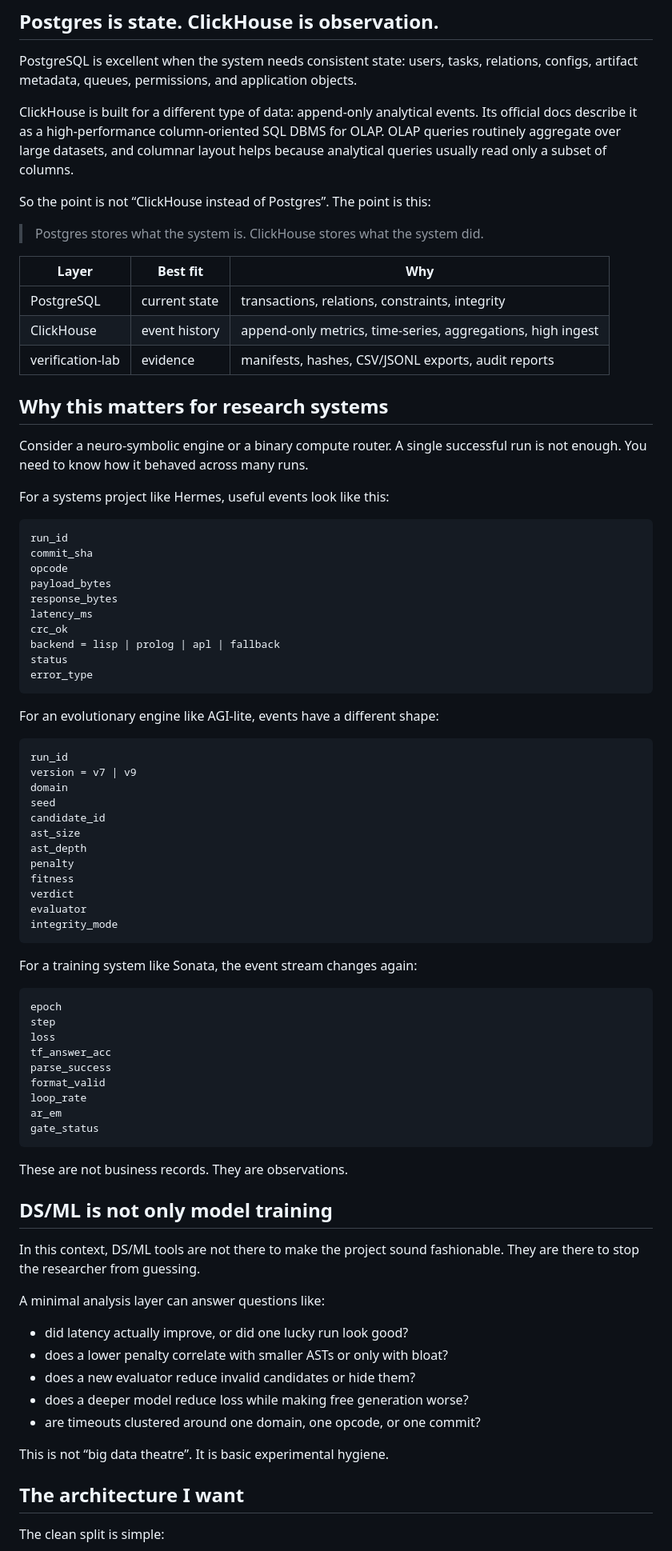
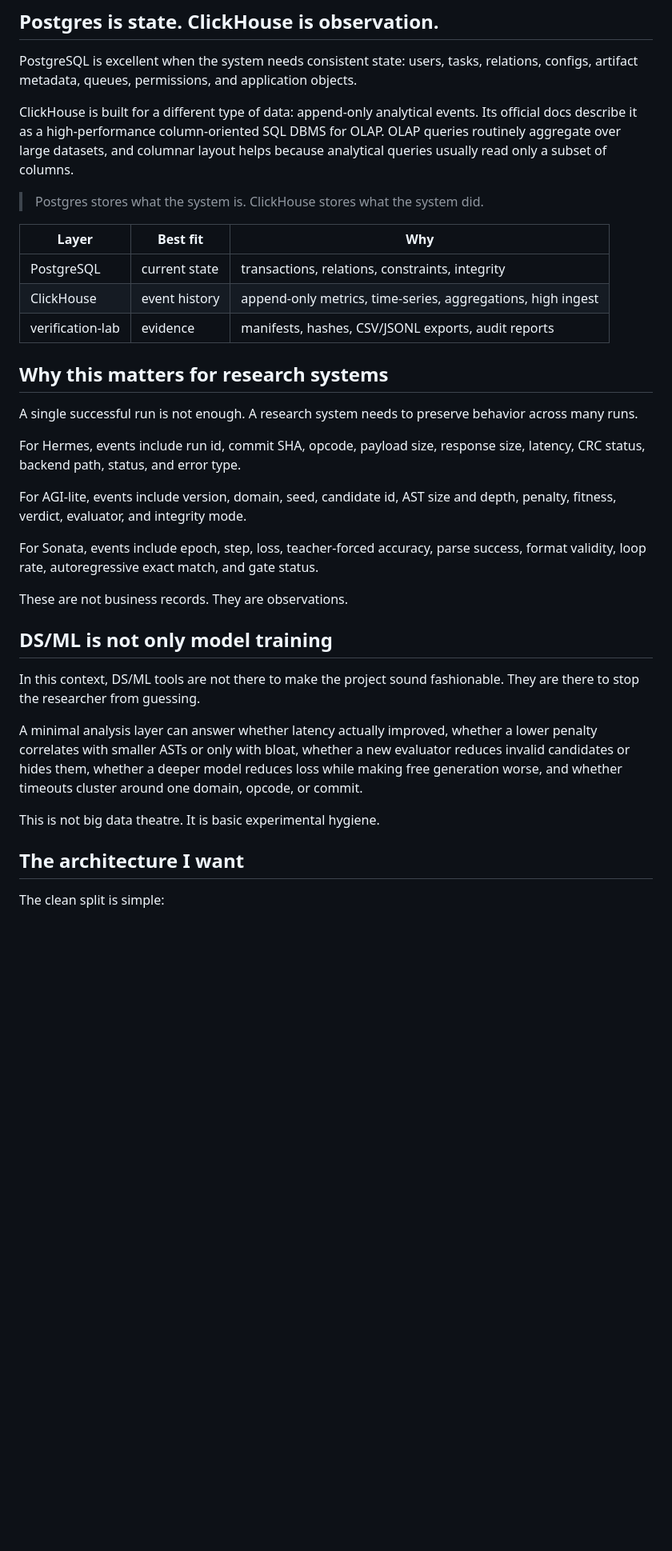
Before and after one commit to Lotargo/lotargo.github.io, a Markdown page: blog/content/logs-are-not-memory.en.md, the part around one of its changes. Shown at 80% size. GitHub-like rendering; blank space fills up the shorter version.

````diff
--- a/blog/content/logs-are-not-memory.en.md
+++ b/blog/content/logs-are-not-memory.en.md
@@ -46,8 +30,6 @@ flowchart LR
 PostgreSQL is excellent when the system needs consistent state: users, tasks, relations, configs, artifact metadata, queues, permissions, and application objects.
 
 ClickHouse is built for a different type of data: append-only analytical events. Its official docs describe it as a high-performance column-oriented SQL DBMS for OLAP. OLAP queries routinely aggregate over large datasets, and columnar layout helps because analytical queries usually read only a subset of columns.
-
-So the point is not “ClickHouse instead of Postgres”. The point is this:
 
 > Postgres stores what the system is. ClickHouse stores what the system did.
 
@@ -59,53 +41,13 @@ So the point is not “ClickHouse instead of Postgres”. The point is this:
 
 ## Why this matters for research systems
 
-Consider a neuro-symbolic engine or a binary compute router. A single successful run is not enough. You need to know how it behaved across many runs.
+A single successful run is not enough. A research system needs to preserve behavior across many runs.
 
-For a systems project like Hermes, useful events look like this:
+For Hermes, events include run id, commit SHA, opcode, payload size, response size, latency, CRC status, backend path, status, and error type.
 
-```text
-run_id
-commit_sha
-opcode
-payload_bytes
-response_bytes
-latency_ms
-crc_ok
-backend = lisp | prolog | apl | fallback
-status
-error_type
-```
+For AGI-lite, events include version, domain, seed, candidate id, AST size and depth, penalty, fitness, verdict, evaluator, and integrity mode.
 
-For an evolutionary engine like AGI-lite, events have a different shape:
-
-```text
-run_id
-version = v7 | v9
-domain
-seed
-candidate_id
-ast_size
-ast_depth
-penalty
-fitness
-verdict
-evaluator
-integrity_mode
-```
-
-For a training system like Sonata, the event stream changes again:
-
-```text
-epoch
-step
-loss
-tf_answer_acc
-parse_success
-format_valid
-loop_rate
-ar_em
-gate_status
-```
+For Sonata, events include epoch, step, loss, teacher-forced accuracy, parse success, format validity, loop rate, autoregressive exact match, and gate status.
 
 These are not business records. They are observations.
 
@@ -113,15 +55,9 @@ These are not business records. They are observations.
 
 In this context, DS/ML tools are not there to make the project sound fashionable. They are there to stop the researcher from guessing.
 
-A minimal analysis layer can answer questions like:
+A minimal analysis layer can answer whether latency actually improved, whether a lower penalty correlates with smaller ASTs or only with bloat, whether a new evaluator reduces invalid candidates or hides them, whether a deeper model reduces loss while making free generation worse, and whether timeouts cluster around one domain, opcode, or commit.
 
-- did latency actually improve, or did one lucky run look good?
-- does a lower penalty correlate with smaller ASTs or only with bloat?
-- does a new evaluator reduce invalid candidates or hide them?
-- does a deeper model reduce loss while making free generation worse?
-- are timeouts clustered around one domain, one opcode, or one commit?
-
-This is not “big data theatre”. It is basic experimental hygiene.
+This is not big data theatre. It is basic experimental hygiene.
 
 ## The architecture I want
 
````
Also changed, not shown: other parts of blog/content/logs-are-not-memory.en.md (+18 -115 lines).
